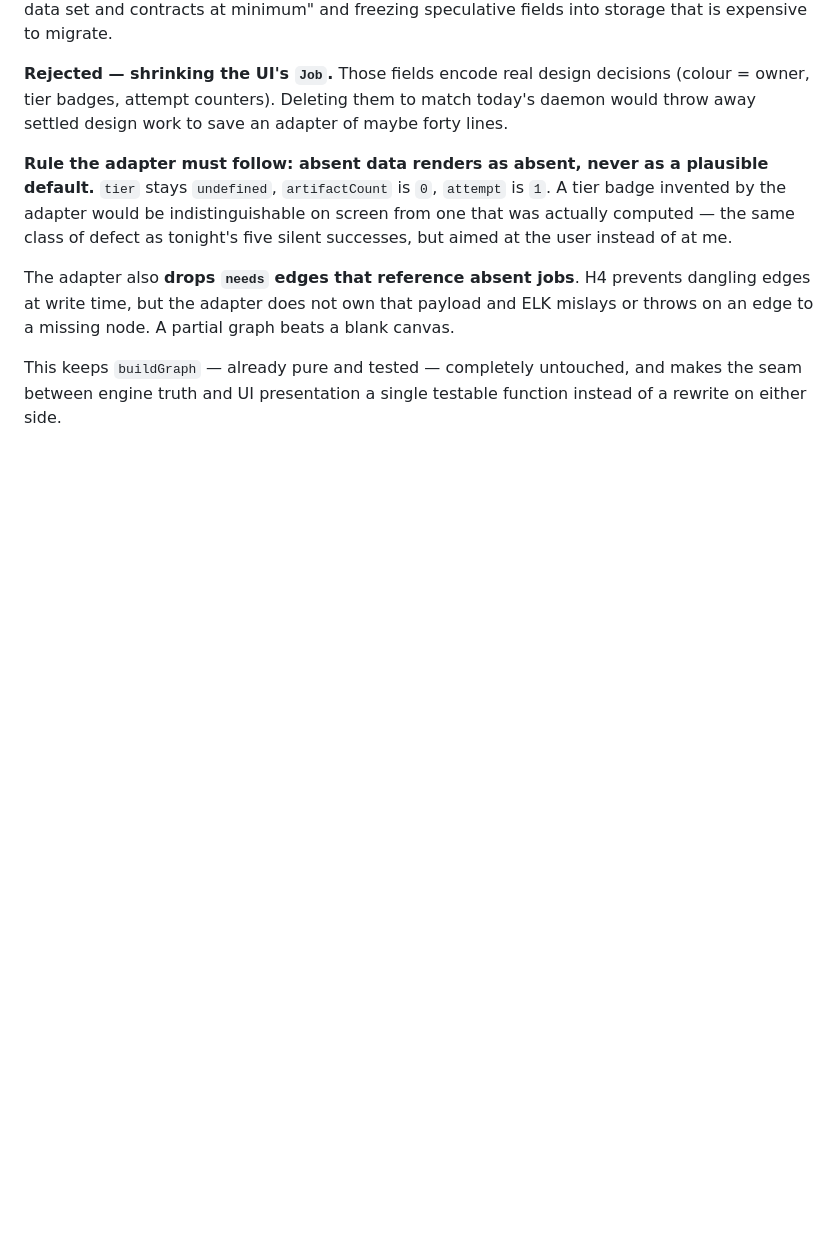
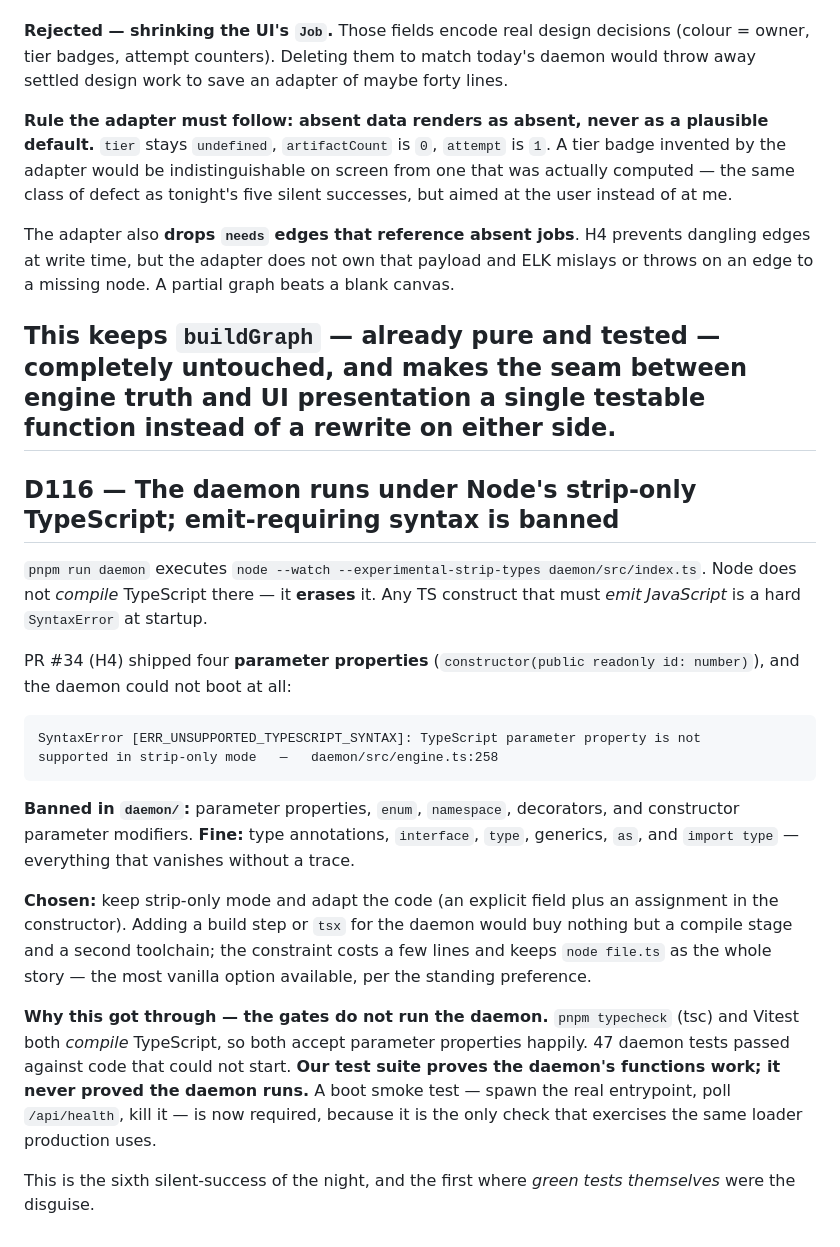
Before and after one commit to clayton-duarte/cpd, a Markdown page: DECISIONS.md, the part around the change. GitHub-like rendering; blank space fills up the shorter version.

Commit message:
docs: D116 strip-only TS constraint in daemon; gates never booted it

````diff
--- a/DECISIONS.md
+++ b/DECISIONS.md
@@ -669,3 +669,36 @@ missing node. A partial graph beats a blank canvas.
 
 This keeps `buildGraph` — already pure and tested — completely untouched, and makes the seam between
 engine truth and UI presentation a single testable function instead of a rewrite on either side.
+---
+
+## D116 — The daemon runs under Node's strip-only TypeScript; emit-requiring syntax is banned
+
+`pnpm run daemon` executes `node --watch --experimental-strip-types daemon/src/index.ts`. Node does
+not *compile* TypeScript there — it **erases** it. Any TS construct that must *emit JavaScript* is a
+hard `SyntaxError` at startup.
+
+PR #34 (H4) shipped four **parameter properties** (`constructor(public readonly id: number)`), and
+the daemon could not boot at all:
+
+```
+SyntaxError [ERR_UNSUPPORTED_TYPESCRIPT_SYNTAX]: TypeScript parameter property is not
+supported in strip-only mode   —   daemon/src/engine.ts:258
+```
+
+**Banned in `daemon/`:** parameter properties, `enum`, `namespace`, decorators, and constructor
+parameter modifiers. **Fine:** type annotations, `interface`, `type`, generics, `as`, and
+`import type` — everything that vanishes without a trace.
+
+**Chosen:** keep strip-only mode and adapt the code (an explicit field plus an assignment in the
+constructor). Adding a build step or `tsx` for the daemon would buy nothing but a compile stage and
+a second toolchain; the constraint costs a few lines and keeps `node file.ts` as the whole story —
+the most vanilla option available, per the standing preference.
+
+**Why this got through — the gates do not run the daemon.** `pnpm typecheck` (tsc) and Vitest both
+*compile* TypeScript, so both accept parameter properties happily. 47 daemon tests passed against
+code that could not start. **Our test suite proves the daemon's functions work; it never proved the
+daemon runs.** A boot smoke test — spawn the real entrypoint, poll `/api/health`, kill it — is now
+required, because it is the only check that exercises the same loader production uses.
+
+This is the sixth silent-success of the night, and the first where *green tests themselves* were the
+disguise.
````
